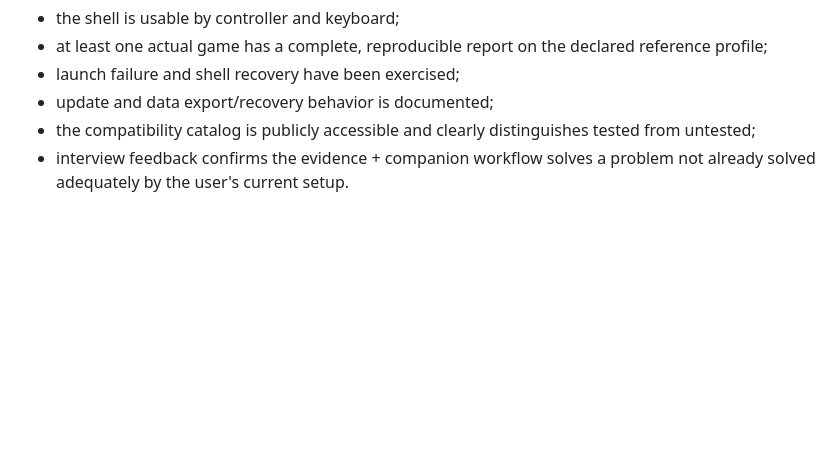
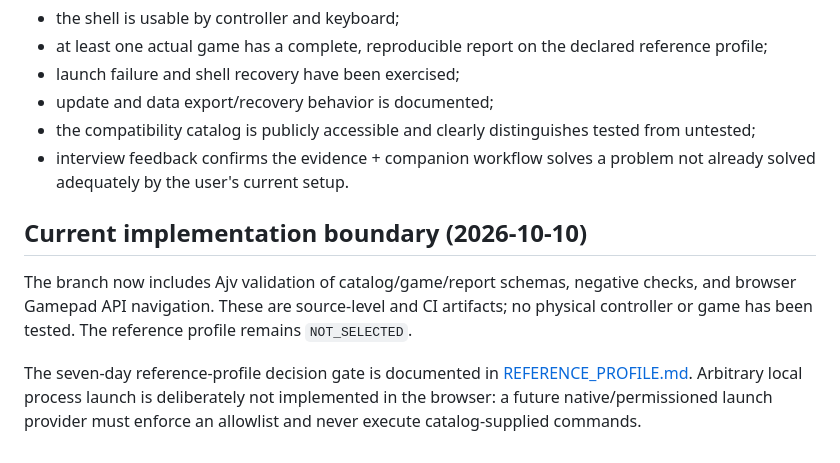
Before and after one commit to Yugatn/Yugatn_Box, a Markdown page: docs/MVP_SCOPE.md, the part around the change. Drawn GitHub-style; blank space fills up the shorter version.

Commit message:
Add reference hardware gate and controller status

```diff
--- a/docs/MVP_SCOPE.md
+++ b/docs/MVP_SCOPE.md
@@ -78,3 +78,9 @@ Proceed to a closed beta only after:
 - update and data export/recovery behavior is documented;
 - the compatibility catalog is publicly accessible and clearly distinguishes tested from untested;
 - interview feedback confirms the evidence + companion workflow solves a problem not already solved adequately by the user's current setup.
+
+## Current implementation boundary (2026-10-10)
+
+The branch now includes Ajv validation of catalog/game/report schemas, negative checks, and browser Gamepad API navigation. These are source-level and CI artifacts; no physical controller or game has been tested. The reference profile remains `NOT_SELECTED`.
+
+The seven-day reference-profile decision gate is documented in [REFERENCE_PROFILE.md](REFERENCE_PROFILE.md). Arbitrary local process launch is deliberately not implemented in the browser: a future native/permissioned launch provider must enforce an allowlist and never execute catalog-supplied commands.
```
